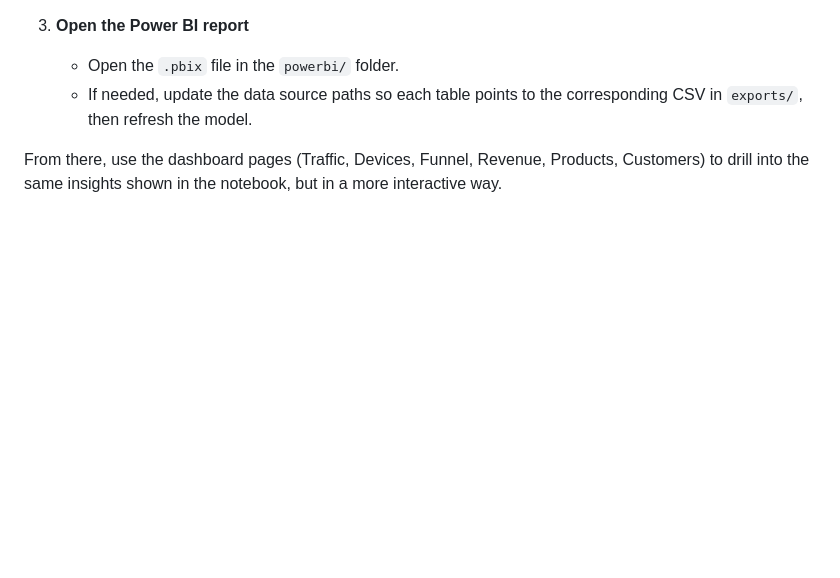
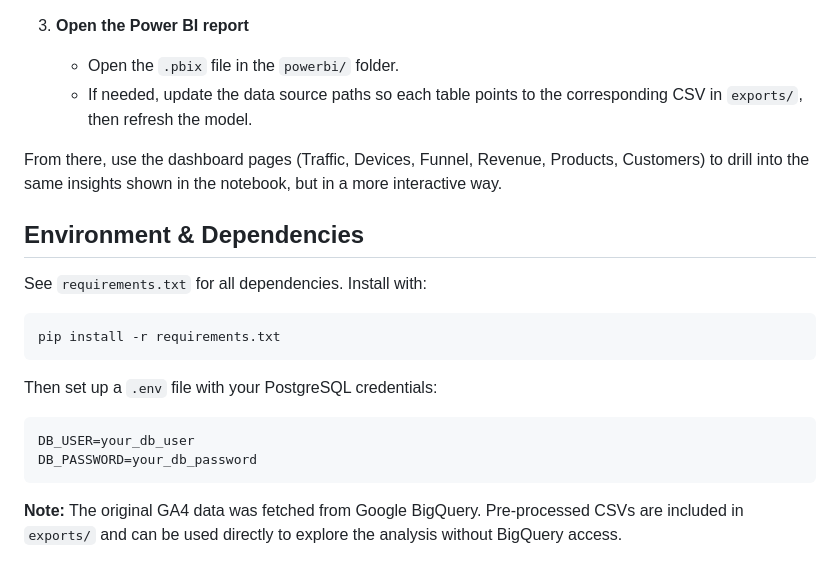
Before and after one commit to dtplay/ga4-ecommerce-analysis, a Markdown page: README.md, the part around the change. Drawn GitHub-style; blank space fills up the shorter version.

Commit message:
Add environment and requirements section to README

````diff
--- a/README.md
+++ b/README.md
@@ -58,3 +58,21 @@ This repo is designed to be reproducible end‑to‑end, from raw GA4 events to
    - If needed, update the data source paths so each table points to the corresponding CSV in `exports/`, then refresh the model.
 
 From there, use the dashboard pages (Traffic, Devices, Funnel, Revenue, Products, Customers) to drill into the same insights shown in the notebook, but in a more interactive way.
+
+
+## Environment & Dependencies
+
+See `requirements.txt` for all dependencies. Install with:
+
+```
+pip install -r requirements.txt
+```
+
+Then set up a `.env` file with your PostgreSQL credentials:
+
+```
+DB_USER=your_db_user
+DB_PASSWORD=your_db_password
+```
+
+**Note:** The original GA4 data was fetched from Google BigQuery. Pre-processed CSVs are included in `exports/` and can be used directly to explore the analysis without BigQuery access.
````
